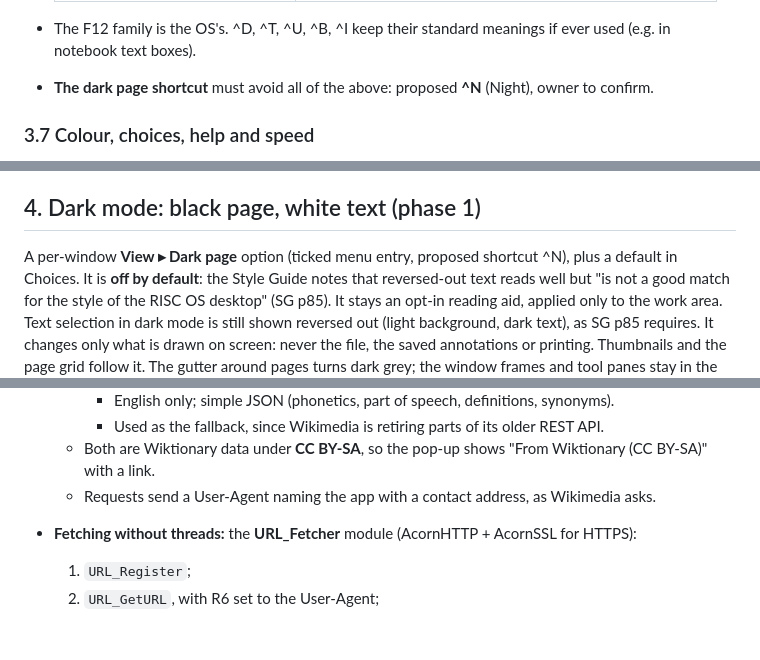
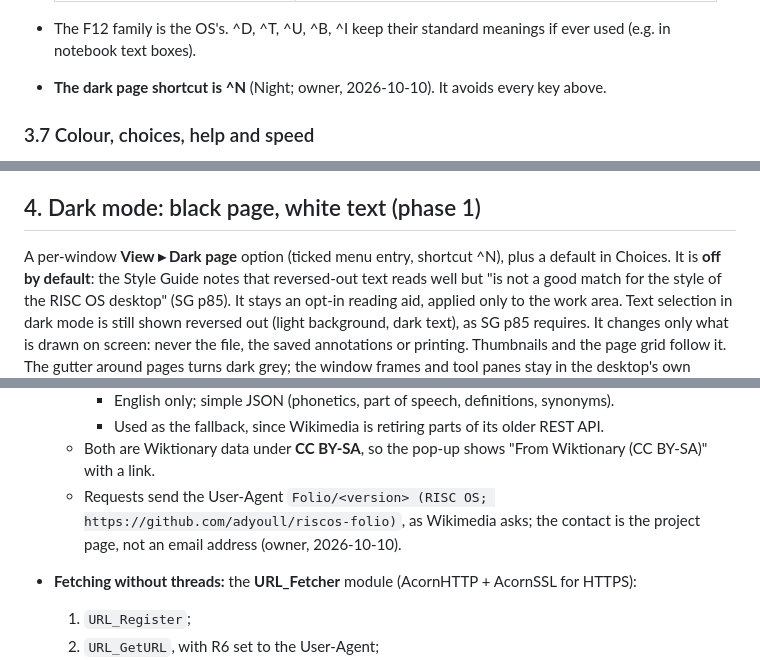
Before and after one commit to adyoull/riscos-folio, a Markdown page: docs/DESIGN.md, 3 parts joined by grey strips. Rendered like a GitHub page; blank space fills up the shorter version.

Commit message:
Design: ^N for dark page; dictionary User-Agent names the project page

```diff
--- a/docs/DESIGN.md
+++ b/docs/DESIGN.md
@@ -267,8 +267,7 @@ The page area itself is a Toolbox window that the app redraws (tiles, §7).
   | ^K | Delete the selection without touching the clipboard |
 - The F12 family is the OS's. ^D, ^T, ^U, ^B, ^I keep their standard meanings if ever
   used (e.g. in notebook text boxes).
-- **The dark page shortcut** must avoid all of the above: proposed **^N** (Night), owner to
-  confirm.
+- **The dark page shortcut is ^N** (Night; owner, 2026-10-10). It avoids every key above.
 
 ### 3.7 Colour, choices, help and speed
 - **Colour** (SG p83–85, p105–106):
@@ -325,7 +324,7 @@ and redo. This is a knowing exception to the Style Guide, recorded here so it is
 
 ## 4. Dark mode: black page, white text (phase 1)
 
-A per-window **View ▸ Dark page** option (ticked menu entry, proposed shortcut ^N), plus a
+A per-window **View ▸ Dark page** option (ticked menu entry, shortcut ^N), plus a
 default in Choices. It is **off by default**: the Style Guide notes that reversed-out text
 reads well but "is not a good match for the style of the RISC OS desktop" (SG p85). It stays
 an opt-in reading aid, applied only to the work area. Text selection in dark mode is still
@@ -377,7 +376,8 @@ Both methods below are tested in `muprobe` (`spike/dark-pdf.png`, `spike/dark-ep
      - Used as the fallback, since Wikimedia is retiring parts of its older REST API.
   - Both are Wiktionary data under **CC BY-SA**, so the pop-up shows "From Wiktionary
     (CC BY-SA)" with a link.
-  - Requests send a User-Agent naming the app with a contact address, as Wikimedia asks.
+  - Requests send the User-Agent `Folio/<version> (RISC OS; https://github.com/adyoull/riscos-folio)`,
+    as Wikimedia asks; the contact is the project page, not an email address (owner, 2026-10-10).
 - **Fetching without threads:** the **URL_Fetcher** module (AcornHTTP + AcornSSL for HTTPS):
   1. `URL_Register`;
   2. `URL_GetURL`, with R6 set to the User-Agent;
```
Also changed, not shown: other parts of docs/DESIGN.md (+0 -2 lines).
